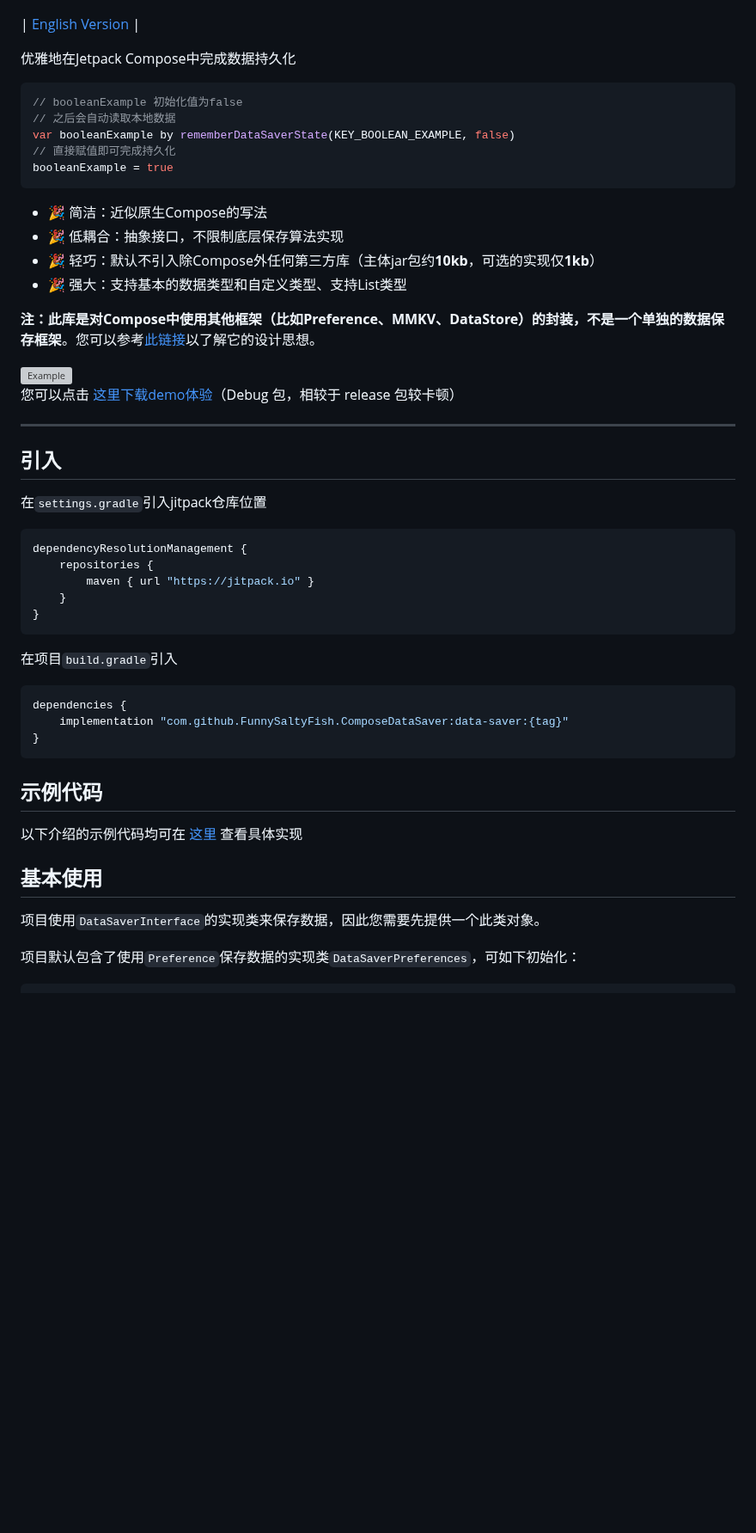
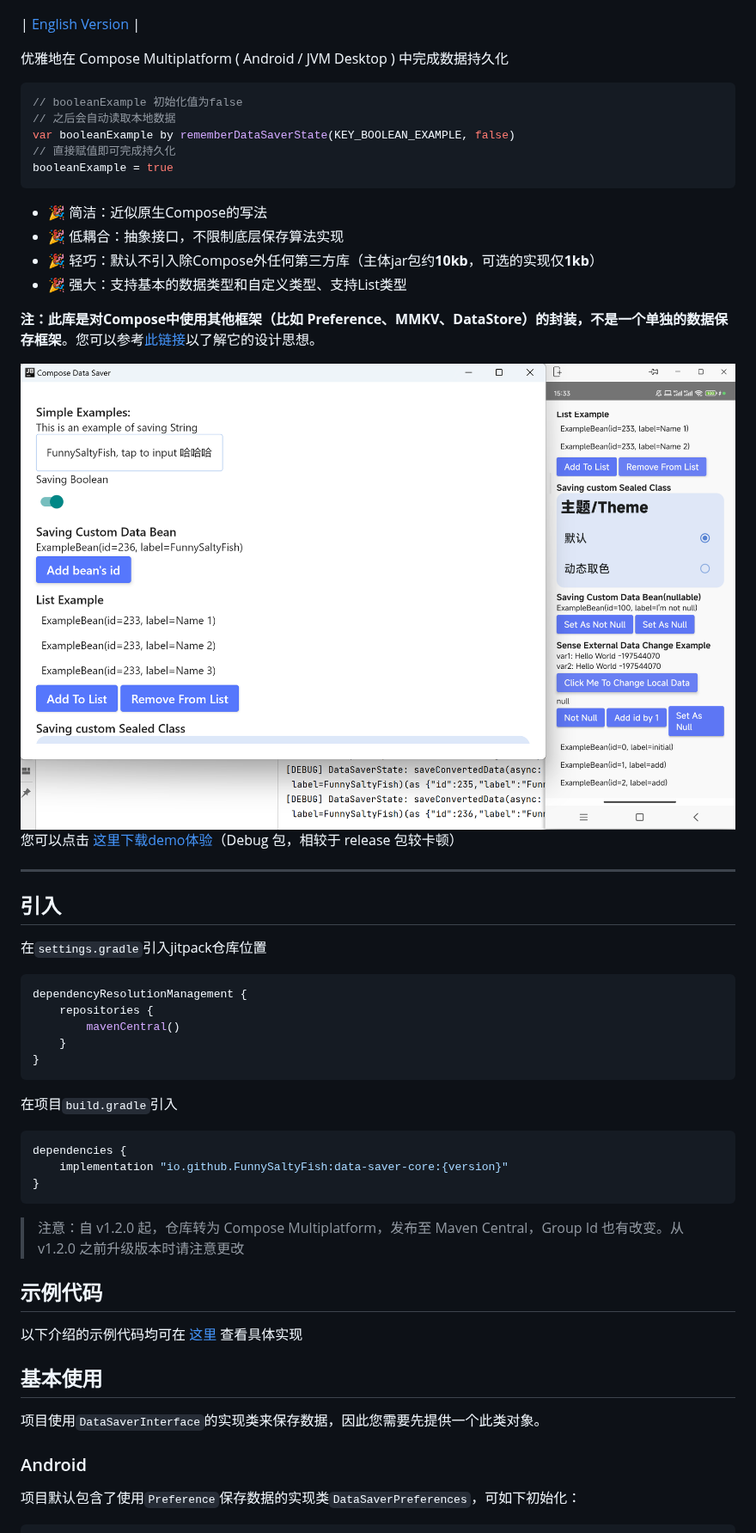
Before and after one commit to FunnySaltyFish/ComposeDataSaver, a Markdown page: README.md, the part around one of its changes. Shown at 86% size. GitHub-like rendering; blank space fills up the shorter version; grey boxes are pictures that could not be loaded.

````diff
--- a/README.md
+++ b/README.md
@@ -5,7 +5,7 @@
 
 | [English Version](README_en.md) |
 
-优雅地在Jetpack Compose中完成数据持久化
+优雅地在 Compose Multiplatform ( Android / JVM Desktop ) 中完成数据持久化
 
 ```kotlin
 // booleanExample 初始化值为false
@@ -21,15 +21,13 @@ booleanExample = true
 - :tada: 轻巧：默认不引入除Compose外任何第三方库（主体jar包约**10kb**，可选的实现仅**1kb**）
 - :tada: 强大：支持基本的数据类型和自定义类型、支持List类型
 
-**注：此库是对Compose中使用其他框架（比如Preference、MMKV、DataStore）的封装，不是一个单独的数据保存框架**。您可以参考[此链接](https://juejin.cn/post/7144750071156834312)以了解它的设计思想。
+**注：此库是对Compose中使用其他框架（比如 Preference、MMKV、DataStore）的封装，不是一个单独的数据保存框架**。您可以参考[此链接](https://juejin.cn/post/7144750071156834312)以了解它的设计思想。
 
 
 
-<img src="screenshot.jpg" alt="Example" style="zoom: 15%;" />
+<img src="screenshot.png" alt="Example" style="zoom: 15%;" />
 
 您可以点击 [这里下载demo体验](demo.apk)（Debug 包，相较于 release 包较卡顿）
-
-
 
 ---
 
@@ -40,7 +38,7 @@ booleanExample = true
 ```bash
 dependencyResolutionManagement {
     repositories {
-        maven { url "https://jitpack.io" }
+        mavenCentral()
     }
 }
 ```
@@ -49,8 +47,10 @@ dependencyResolutionManagement {
 
 ```bash
 dependencies {
-    implementation "com.github.FunnySaltyFish.ComposeDataSaver:data-saver:{tag}"
+    implementation "io.github.FunnySaltyFish:data-saver-core:{version}"
 }
 ```
 
+> 注意：自 v1.2.0 起，仓库转为 Compose Multiplatform，发布至 Maven Central，Group Id 也有改变。从 v1.2.0 之前升级版本时请注意更改
+
 ## 示例代码
@@ -60,6 +60,7 @@ dependencies {
 
 项目使用`DataSaverInterface`的实现类来保存数据，因此您需要先提供一个此类对象。
 
+### Android
 项目默认包含了使用`Preference`保存数据的实现类`DataSaverPreferences`，可如下初始化：
 
 ```kotlin
````
Also changed, not shown: other parts of README.md (+31 -19 lines), README_en.md (+50 -19 lines).
